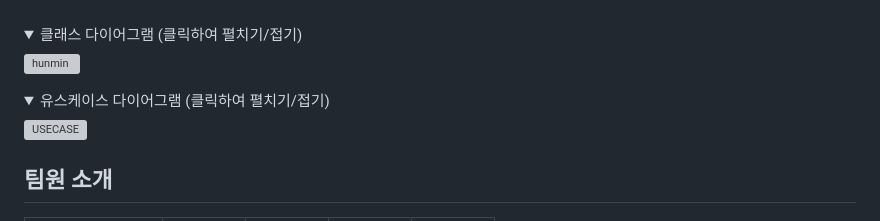
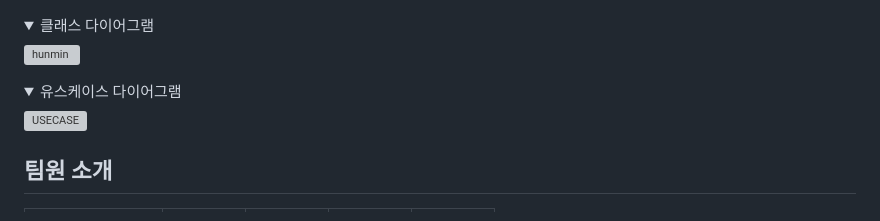
Before and after one commit to prgrms-be-devcourse/NBE2_2_Team7, a Markdown page: README.md, the part around one of its changes. GitHub-like rendering; folded sections open; grey boxes are pictures that could not be loaded.

Commit message:
[docs] Update README.md

```diff
--- a/README.md
+++ b/README.md
@@ -183,14 +186,13 @@
 
-###
 <details>
-<summary>클래스 다이어그램 (클릭하여 펼치기/접기)</summary>
+<summary>클래스 다이어그램</summary>
 
 ![hunmin](https://github.com/user-attachments/assets/566f6dd3-dcaf-4e60-ab9e-0138137f2aa6)
 
 </details>
 
 <details>
-<summary>유스케이스 다이어그램 (클릭하여 펼치기/접기)</summary>
+<summary>유스케이스 다이어그램</summary>
 
 ![USECASE  ](https://github.com/user-attachments/assets/61339a9e-571f-4370-8dbf-33f72ad329d0)
 
```
Also changed, not shown: other parts of README.md (+4 -1 lines).
